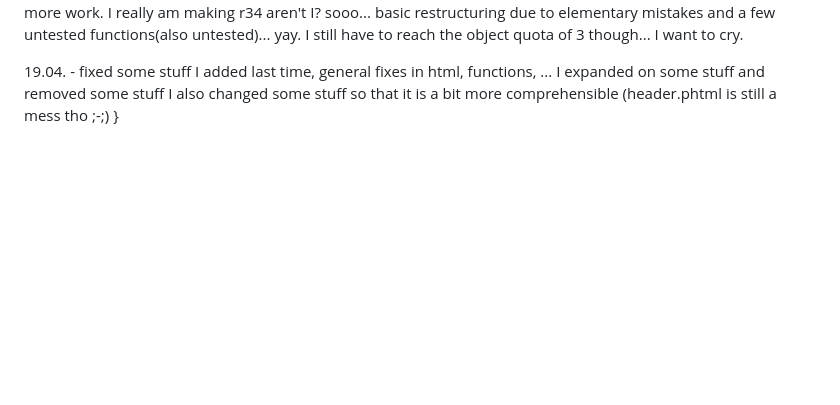
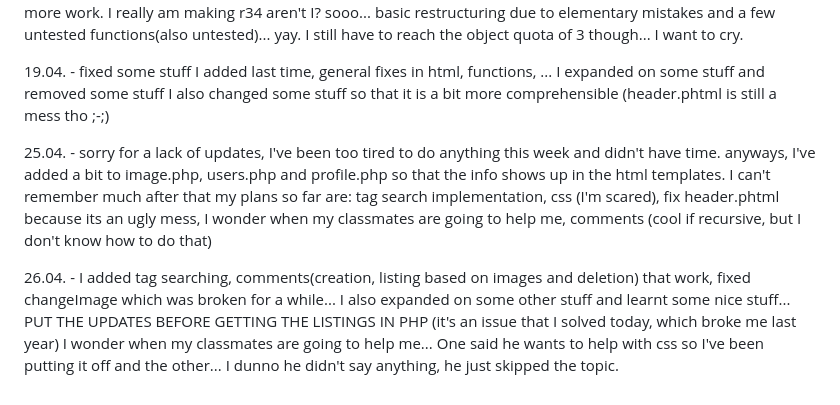
Before and after one commit to GabRab/I3C_Projekt, a Markdown page: README.md, the part around the change. Drawn GitHub-style; blank space fills up the shorter version.

Commit message:
Update README.md
added changes from 25.04 and 26.04

```diff
--- a/README.md
+++ b/README.md
@@ -35,4 +35,12 @@ gab{
 19.04. - fixed some stuff I added last time, general fixes in html, functions, ...
          I expanded on some stuff and removed some stuff
          I also changed some stuff so that it is a bit more comprehensible (header.phtml is still a mess tho ;-;)
-}
+
+25.04. - sorry for a lack of updates, I've been too tired to do anything this week and didn't have time.
+         anyways, I've added a bit to image.php, users.php and profile.php so that the info shows up in the html templates.
+         I can't remember much after that
+         my plans so far are: tag search implementation, css (I'm scared), fix header.phtml because its an ugly mess, I wonder when my classmates are going to help me, comments (cool if recursive, but I don't know how to do that)
+
+26.04. - I added tag searching, comments(creation, listing based on images and deletion) that work, fixed changeImage which was broken for a while...
+         I also expanded on some other stuff and learnt some nice stuff... PUT THE UPDATES BEFORE GETTING THE LISTINGS IN PHP (it's an issue that I solved today, which broke me last year)
+         I wonder when my classmates are going to help me... One said he wants to help with css so I've been putting it off and the other... I dunno he didn't say anything, he just skipped the topic.
```
